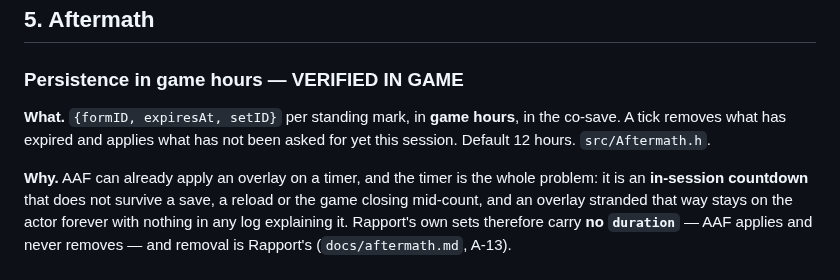
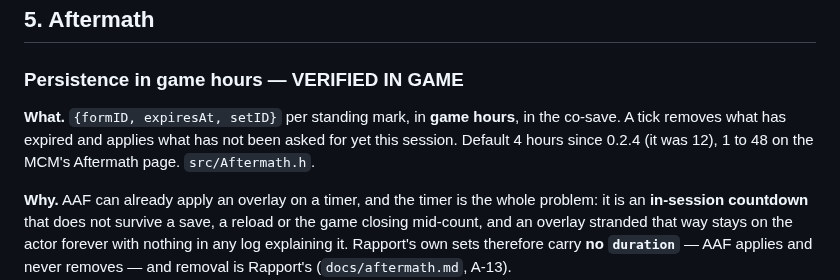
Before and after one commit to ReidenXerx/fo4-rapport, a Markdown page: docs/FEATURES.md, the part around the change. Drawn GitHub-style.

```diff
--- a/docs/FEATURES.md
+++ b/docs/FEATURES.md
@@ -330,7 +330,8 @@ Sweat was never affected; it is slot 3 and works. (`docs/aaf-under-the-hood.md`
 ### Persistence in game hours — VERIFIED IN GAME
 
 **What.** `{formID, expiresAt, setID}` per standing mark, in **game hours**, in the co-save. A tick
-removes what has expired and applies what has not been asked for yet this session. Default 12 hours.
+removes what has expired and applies what has not been asked for yet this session. Default 4 hours since
+0.2.4 (it was 12), 1 to 48 on the MCM's Aftermath page.
 `src/Aftermath.h`.
 
 **Why.** AAF can already apply an overlay on a timer, and the timer is the whole problem: it is an
```
Also changed, not shown: docs/release-0.2.5-facts.md (added, +54 -0 lines).
